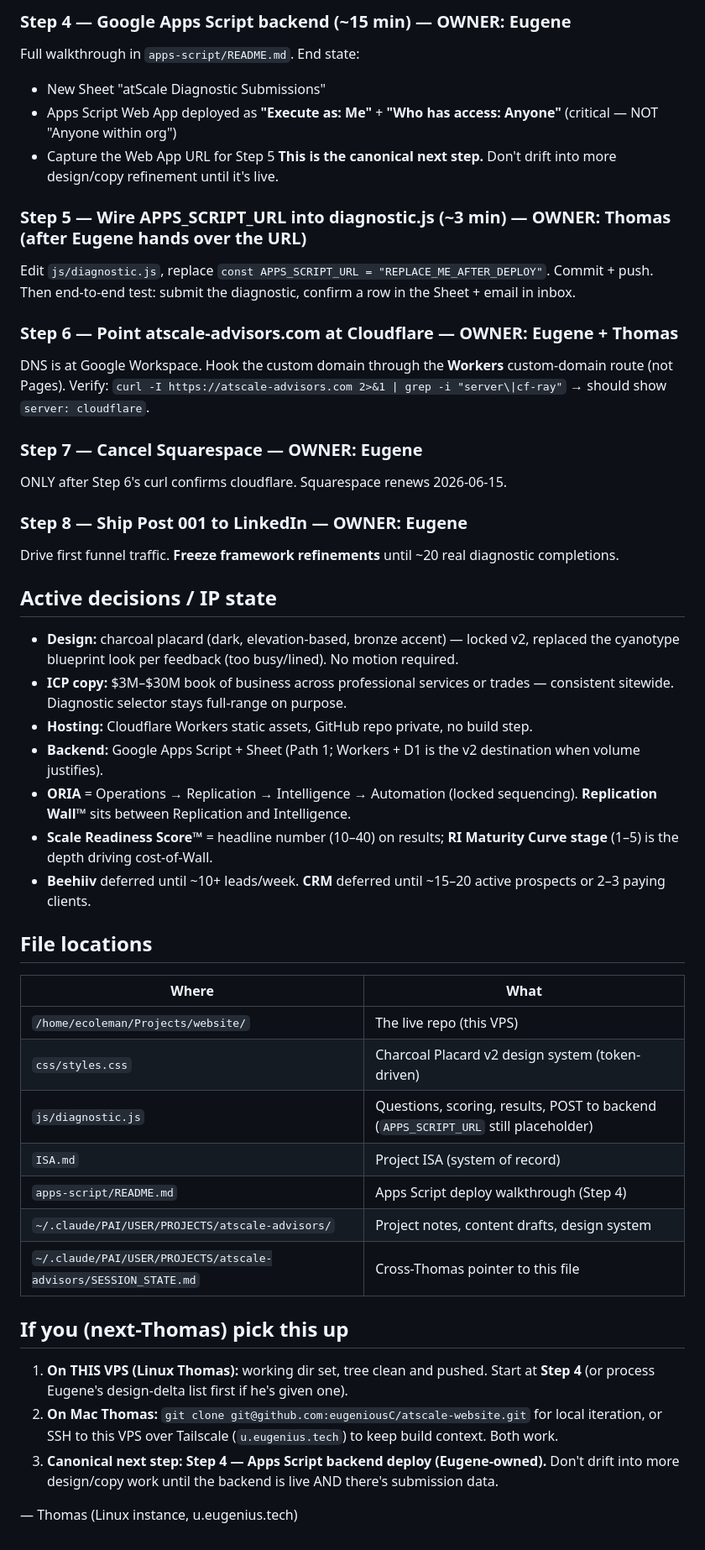
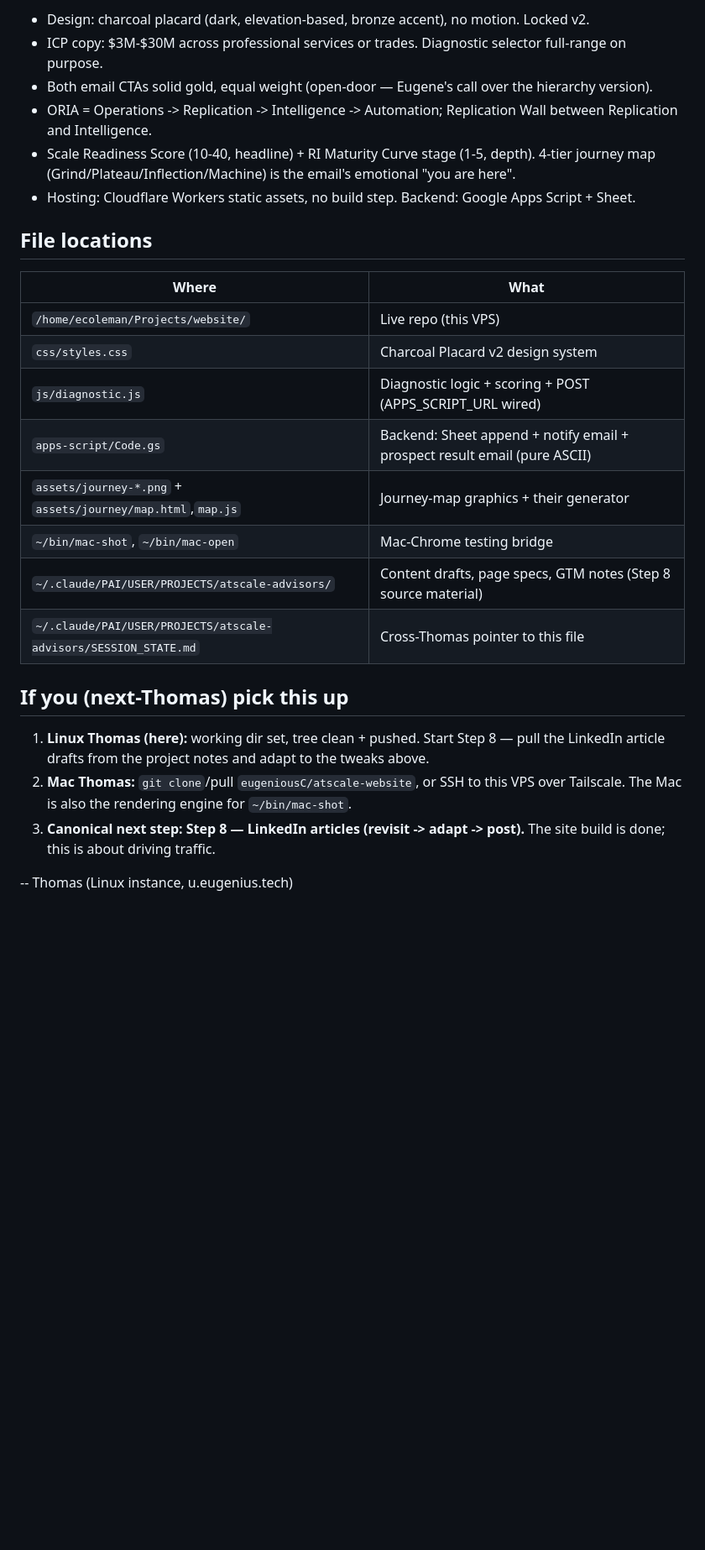
Before and after one commit to eugeniousC/atscale-skunkworks, a Markdown page: RESUME_HERE.md, the part around one of its changes. Shown at 84% size. Drawn GitHub-style; blank space fills up the shorter version.

```diff
--- a/RESUME_HERE.md
+++ b/RESUME_HERE.md
@@ -35,49 +44,28 @@ Latest commit: `161e7cb` — chore(diagnostic): align tie-break comment to $3M-$
 
-### Step 4 — Google Apps Script backend (~15 min) — **OWNER: Eugene**
-Full walkthrough in `apps-script/README.md`. End state:
-- New Sheet "atScale Diagnostic Submissions"
-- Apps Script Web App deployed as **"Execute as: Me"** + **"Who has access: Anyone"** (critical — NOT "Anyone within org")
-- Capture the Web App URL for Step 5
-**This is the canonical next step.** Don't drift into more design/copy refinement until it's live.
-
-### Step 5 — Wire APPS_SCRIPT_URL into diagnostic.js (~3 min) — **OWNER: Thomas (after Eugene hands over the URL)**
-Edit `js/diagnostic.js`, replace `const APPS_SCRIPT_URL = "REPLACE_ME_AFTER_DEPLOY"`. Commit + push. Then end-to-end test: submit the diagnostic, confirm a row in the Sheet + email in inbox.
-
-### Step 6 — Point atscale-advisors.com at Cloudflare — **OWNER: Eugene + Thomas**
-DNS is at Google Workspace. Hook the custom domain through the **Workers** custom-domain route (not Pages). Verify: `curl -I https://atscale-advisors.com 2>&1 | grep -i "server\|cf-ray"` → should show `server: cloudflare`.
-
-### Step 7 — Cancel Squarespace — **OWNER: Eugene**
-ONLY after Step 6's curl confirms cloudflare. Squarespace renews 2026-06-15.
-
-### Step 8 — Ship Post 001 to LinkedIn — **OWNER: Eugene**
-Drive first funnel traffic. **Freeze framework refinements** until ~20 real diagnostic completions.
-
-## Active decisions / IP state
-
-- **Design:** charcoal placard (dark, elevation-based, bronze accent) — locked v2, replaced the cyanotype blueprint look per feedback (too busy/lined). No motion required.
-- **ICP copy:** $3M–$30M book of business across professional services or trades — consistent sitewide. Diagnostic selector stays full-range on purpose.
-- **Hosting:** Cloudflare Workers static assets, GitHub repo private, no build step.
-- **Backend:** Google Apps Script + Sheet (Path 1; Workers + D1 is the v2 destination when volume justifies).
-- **ORIA** = Operations → Replication → Intelligence → Automation (locked sequencing). **Replication Wall™** sits between Replication and Intelligence.
-- **Scale Readiness Score™** = headline number (10–40) on results; **RI Maturity Curve stage** (1–5) is the depth driving cost-of-Wall.
-- **Beehiiv** deferred until ~10+ leads/week. **CRM** deferred until ~15–20 active prospects or 2–3 paying clients.
+- Design: charcoal placard (dark, elevation-based, bronze accent), no motion. Locked v2.
+- ICP copy: $3M-$30M across professional services or trades. Diagnostic selector full-range on purpose.
+- Both email CTAs solid gold, equal weight (open-door — Eugene's call over the hierarchy version).
+- ORIA = Operations -> Replication -> Intelligence -> Automation; Replication Wall between Replication and Intelligence.
+- Scale Readiness Score (10-40, headline) + RI Maturity Curve stage (1-5, depth). 4-tier journey map (Grind/Plateau/Inflection/Machine) is the email's emotional "you are here".
+- Hosting: Cloudflare Workers static assets, no build step. Backend: Google Apps Script + Sheet.
 
 ## File locations
 
 | Where | What |
 |-------|------|
-| `/home/ecoleman/Projects/website/` | The live repo (this VPS) |
-| `css/styles.css` | Charcoal Placard v2 design system (token-driven) |
-| `js/diagnostic.js` | Questions, scoring, results, POST to backend (`APPS_SCRIPT_URL` still placeholder) |
-| `ISA.md` | Project ISA (system of record) |
-| `apps-script/README.md` | Apps Script deploy walkthrough (Step 4) |
-| `~/.claude/PAI/USER/PROJECTS/atscale-advisors/` | Project notes, content drafts, design system |
+| `/home/ecoleman/Projects/website/` | Live repo (this VPS) |
+| `css/styles.css` | Charcoal Placard v2 design system |
+| `js/diagnostic.js` | Diagnostic logic + scoring + POST (APPS_SCRIPT_URL wired) |
+| `apps-script/Code.gs` | Backend: Sheet append + notify email + prospect result email (pure ASCII) |
+| `assets/journey-*.png` + `assets/journey/map.html`,`map.js` | Journey-map graphics + their generator |
+| `~/bin/mac-shot`, `~/bin/mac-open` | Mac-Chrome testing bridge |
+| `~/.claude/PAI/USER/PROJECTS/atscale-advisors/` | Content drafts, page specs, GTM notes (Step 8 source material) |
 | `~/.claude/PAI/USER/PROJECTS/atscale-advisors/SESSION_STATE.md` | Cross-Thomas pointer to this file |
 
 ## If you (next-Thomas) pick this up
 
-1. **On THIS VPS (Linux Thomas):** working dir set, tree clean and pushed. Start at **Step 4** (or process Eugene's design-delta list first if he's given one).
-2. **On Mac Thomas:** `git clone git@github.com:eugeniousC/atscale-website.git` for local iteration, or SSH to this VPS over Tailscale (`u.eugenius.tech`) to keep build context. Both work.
-3. **Canonical next step: Step 4 — Apps Script backend deploy (Eugene-owned).** Don't drift into more design/copy work until the backend is live AND there's submission data.
+1. **Linux Thomas (here):** working dir set, tree clean + pushed. Start Step 8 — pull the LinkedIn article drafts from the project notes and adapt to the tweaks above.
+2. **Mac Thomas:** `git clone`/pull `eugeniousC/atscale-website`, or SSH to this VPS over Tailscale. The Mac is also the rendering engine for `~/bin/mac-shot`.
+3. **Canonical next step: Step 8 — LinkedIn articles (revisit -> adapt -> post).** The site build is done; this is about driving traffic.
 
-— Thomas (Linux instance, u.eugenius.tech)
+-- Thomas (Linux instance, u.eugenius.tech)
```
Also changed, not shown: other parts of RESUME_HERE.md (+29 -20 lines).
